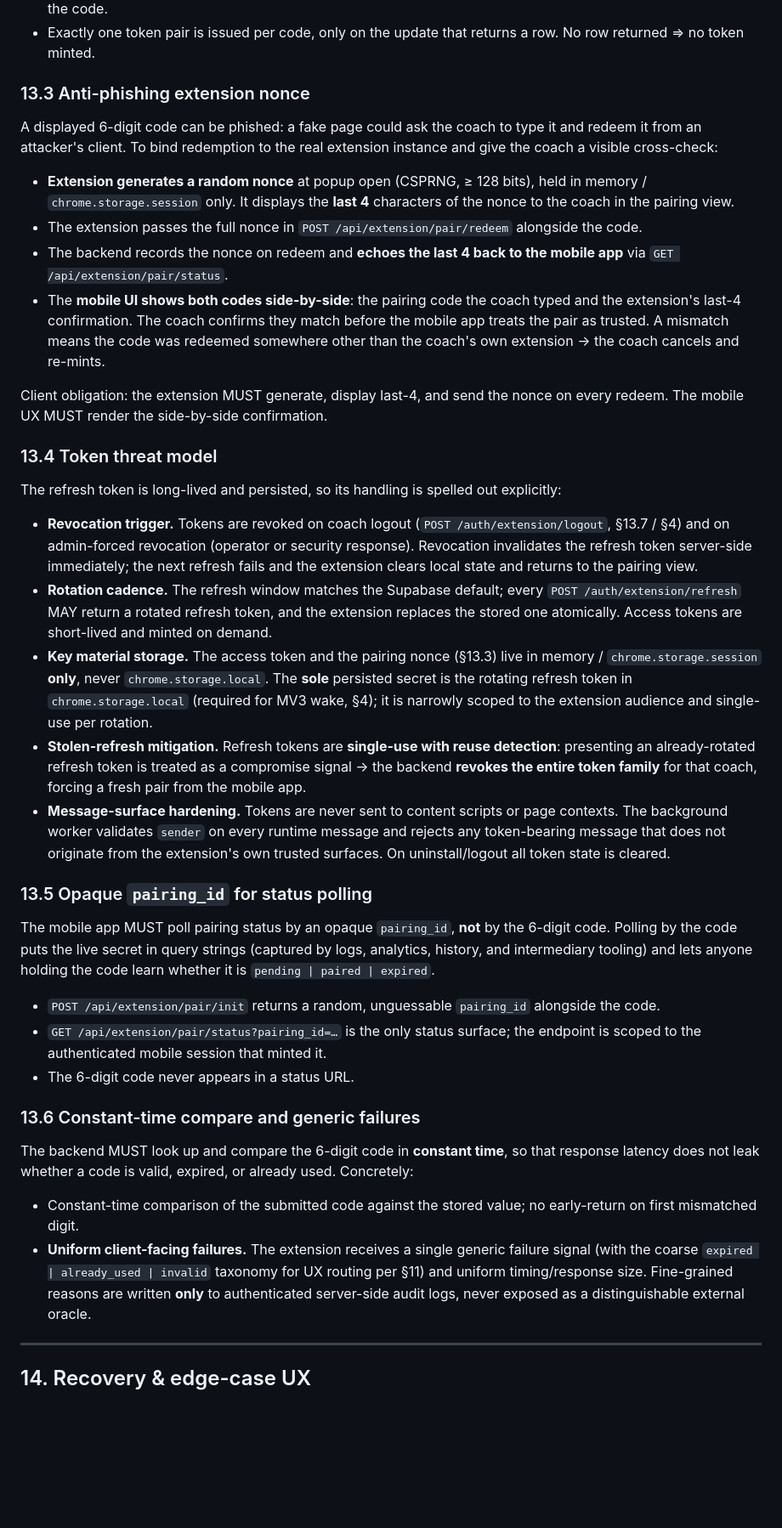
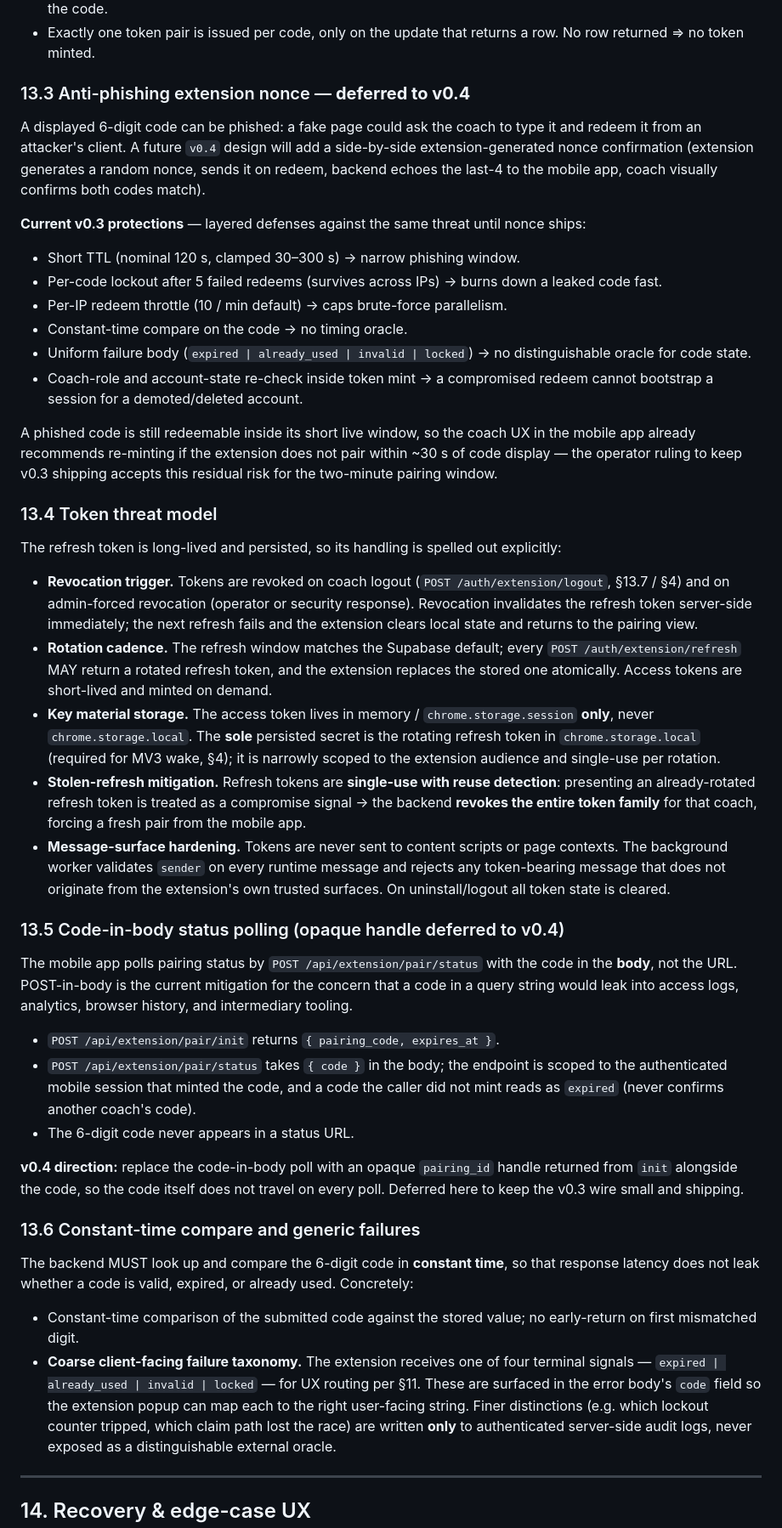
Before and after one commit to BradleyGleavePortfolio/tgp-importer-extension, a Markdown page: docs/DESIGN.md, the part around one of its changes. Shown at 85% size. Rendered like a GitHub page; blank space fills up the shorter version.

Commit message:
docs(pair): align DESIGN v0.3 with #502 shipped contract (no nonce, POST /status body)
- init returns { pairing_code, expires_at } (drop pairing_id, deferred to v0.4)
- status is POST /api/extension/pair/status with body { code } (dropped
  GET ?pairing_id, matches #502's shipped POST-in-body contract)
- redeem body is { code } (no extension_nonce; §13.3 nonce is v0.4 deferred)
- expand redeem terminal-error taxonomy to include 'locked'
- add current v0.3 defense-in-depth callout: short TTL + per-code lockout +
  per-IP throttle + constant-time compare + coach-role re-check inside mint
- re-mint invalidates prior live code for the coach (matches #502 R2 fix)
- backend-dependency table now marks pair endpoints as delivered by
  IMPORTER-D (PR #502) and drops the 'not yet built' tag
- AUTO_DISCOVERY.md line 178: remove R3-CLARIFY-1 token references from PR-C
  track prose (kept 'dual-lensed per R72' framing)

```diff
--- a/docs/DESIGN.md
+++ b/docs/DESIGN.md
@@ -522,27 +523,31 @@ RETURNING coach_id, chosen_platform;
 - Exactly one token pair is issued per code, only on the update that returns a
   row. No row returned ⇒ no token minted.
 
-### 13.3 Anti-phishing extension nonce
+### 13.3 Anti-phishing extension nonce — **deferred to v0.4**
 
 A displayed 6-digit code can be phished: a fake page could ask the coach to
-type it and redeem it from an attacker's client. To bind redemption to the
-real extension instance and give the coach a visible cross-check:
+type it and redeem it from an attacker's client. A future `v0.4` design will
+add a side-by-side extension-generated nonce confirmation (extension generates
+a random nonce, sends it on redeem, backend echoes the last-4 to the mobile
+app, coach visually confirms both codes match).
 
-- **Extension generates a random nonce** at popup open (CSPRNG, ≥ 128 bits),
-  held in memory / `chrome.storage.session` only. It displays the **last 4**
-  characters of the nonce to the coach in the pairing view.
-- The extension passes the full nonce in `POST /api/extension/pair/redeem`
-  alongside the code.
-- The backend records the nonce on redeem and **echoes the last 4 back to the
-  mobile app** via `GET /api/extension/pair/status`.
-- The **mobile UI shows both codes side-by-side**: the pairing code the coach
-  typed and the extension's last-4 confirmation. The coach confirms they match
-  before the mobile app treats the pair as trusted. A mismatch means the code
-  was redeemed somewhere other than the coach's own extension → the coach
-  cancels and re-mints.
+**Current v0.3 protections** — layered defenses against the same threat until
+nonce ships:
 
-Client obligation: the extension MUST generate, display last-4, and send the
-nonce on every redeem. The mobile UX MUST render the side-by-side confirmation.
+- Short TTL (nominal 120 s, clamped 30–300 s) → narrow phishing window.
+- Per-code lockout after 5 failed redeems (survives across IPs) → burns down
+  a leaked code fast.
+- Per-IP redeem throttle (10 / min default) → caps brute-force parallelism.
+- Constant-time compare on the code → no timing oracle.
+- Uniform failure body (`expired | already_used | invalid | locked`) → no
+  distinguishable oracle for code state.
+- Coach-role and account-state re-check inside token mint → a compromised
+  redeem cannot bootstrap a session for a demoted/deleted account.
+
+A phished code is still redeemable inside its short live window, so the coach
+UX in the mobile app already recommends re-minting if the extension does not
+pair within ~30 s of code display — the operator ruling to keep v0.3 shipping
+accepts this residual risk for the two-minute pairing window.
 
 ### 13.4 Token threat model
 
@@ -558,7 +563,7 @@ explicitly:
   `POST /auth/extension/refresh` MAY return a rotated refresh token, and the
   extension replaces the stored one atomically. Access tokens are short-lived
   and minted on demand.
-- **Key material storage.** The access token and the pairing nonce (§13.3) live
+- **Key material storage.** The access token lives
   in memory / `chrome.storage.session` **only**, never `chrome.storage.local`.
   The **sole** persisted secret is the rotating refresh token in
   `chrome.storage.local` (required for MV3 wake, §4); it is narrowly scoped to
@@ -573,18 +578,23 @@ explicitly:
   the extension's own trusted surfaces. On uninstall/logout all token state is
   cleared.
 
-### 13.5 Opaque `pairing_id` for status polling
+### 13.5 Code-in-body status polling (opaque handle deferred to v0.4)
 
-The mobile app MUST poll pairing status by an opaque `pairing_id`, **not** by
-the 6-digit code. Polling by the code puts the live secret in query strings
-(captured by logs, analytics, history, and intermediary tooling) and lets
-anyone holding the code learn whether it is `pending | paired | expired`.
+The mobile app polls pairing status by `POST /api/extension/pair/status` with
+the code in the **body**, not the URL. POST-in-body is the current mitigation
+for the concern that a code in a query string would leak into access logs,
+analytics, browser history, and intermediary tooling.
 
-- `POST /api/extension/pair/init` returns a random, unguessable `pairing_id`
-  alongside the code.
-- `GET /api/extension/pair/status?pairing_id=…` is the only status surface;
-  the endpoint is scoped to the authenticated mobile session that minted it.
+- `POST /api/extension/pair/init` returns `{ pairing_code, expires_at }`.
+- `POST /api/extension/pair/status` takes `{ code }` in the body; the endpoint
+  is scoped to the authenticated mobile session that minted the code, and a
+  code the caller did not mint reads as `expired` (never confirms another
+  coach's code).
 - The 6-digit code never appears in a status URL.
+
+**v0.4 direction:** replace the code-in-body poll with an opaque `pairing_id`
+handle returned from `init` alongside the code, so the code itself does not
+travel on every poll. Deferred here to keep the v0.3 wire small and shipping.
 
 ### 13.6 Constant-time compare and generic failures
 
@@ -594,10 +604,12 @@ already used. Concretely:
 
 - Constant-time comparison of the submitted code against the stored value; no
   early-return on first mismatched digit.
-- **Uniform client-facing failures.** The extension receives a single generic
-  failure signal (with the coarse `expired | already_used | invalid` taxonomy
-  for UX routing per §11) and uniform timing/response size. Fine-grained
-  reasons are written **only** to authenticated server-side audit logs, never
+- **Coarse client-facing failure taxonomy.** The extension receives one of
+  four terminal signals — `expired | already_used | invalid | locked` — for
+  UX routing per §11. These are surfaced in the error body's `code` field so
+  the extension popup can map each to the right user-facing string. Finer
+  distinctions (e.g. which lockout counter tripped, which claim path lost the
+  race) are written **only** to authenticated server-side audit logs, never
   exposed as a distinguishable external oracle.
 
 ---
```
Also changed, not shown: other parts of docs/DESIGN.md (+24 -21 lines), docs/AUTO_DISCOVERY.md (+1 -1 lines).
